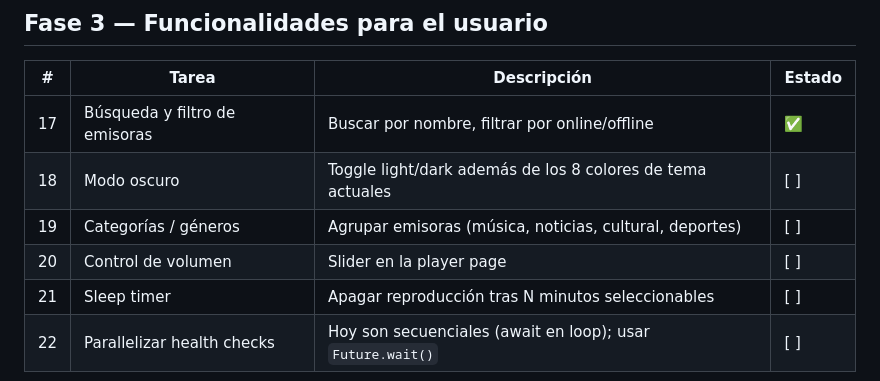
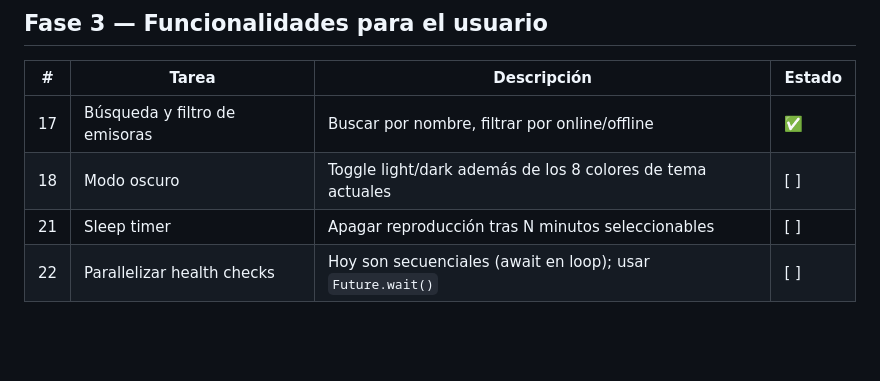
Before and after one commit to jalheart/RadioComunitariaColombia, a Markdown page: roadmap.md, the part around the change. Rendered like a GitHub page; blank space fills up the shorter version.

```diff
--- a/roadmap.md
+++ b/roadmap.md
@@ -47,8 +47,6 @@ Priorización basada en análisis del códigobase (12 mayo 2026).
 |---|---|---|---|
 | 17 | Búsqueda y filtro de emisoras | Buscar por nombre, filtrar por online/offline | ✅ |
 | 18 | Modo oscuro | Toggle light/dark además de los 8 colores de tema actuales | [ ] |
-| 19 | Categorías / géneros | Agrupar emisoras (música, noticias, cultural, deportes) | [ ] |
-| 20 | Control de volumen | Slider en la player page | [ ] |
 | 21 | Sleep timer | Apagar reproducción tras N minutos seleccionables | [ ] |
 | 22 | Parallelizar health checks | Hoy son secuenciales (await en loop); usar `Future.wait()` | [ ] |
 
```
Also changed, not shown: tasks.md (+0 -14 lines).
